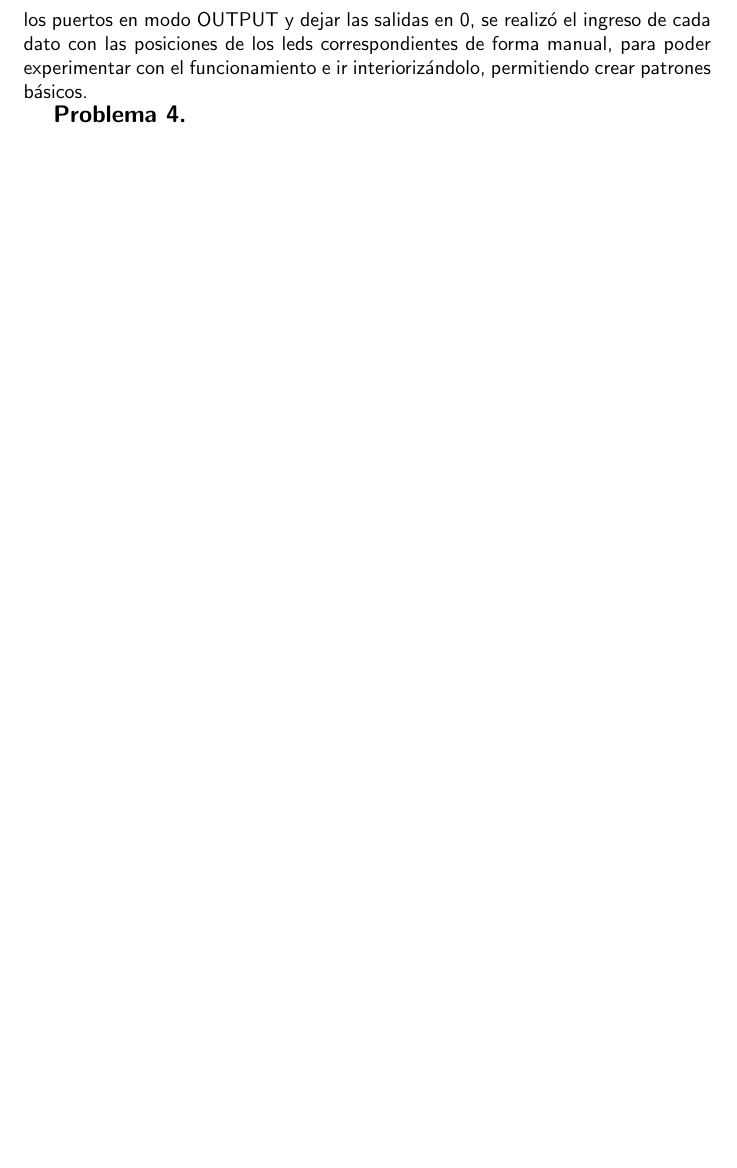
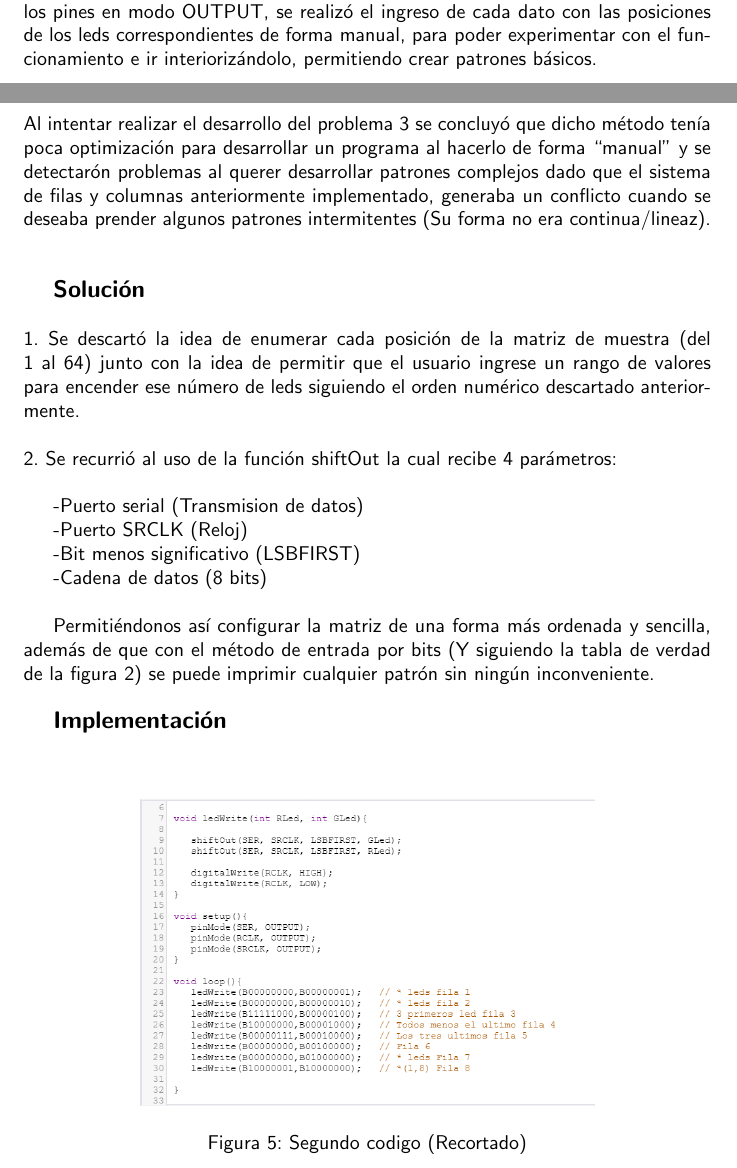
Before and after one commit to garay88/Parcial_1, a LaTeX document (main.tex): part of page 5 of 5 before the commit and two parts of pages 4 and 5 of 6 after it, the two joined at a grey line, cut so that both start at the same text, the shorter picture padded with empty space. Compiled offline with pdfLaTeX.

Commit message:
Adjunto avance en latex

```diff
--- a/main.tex
+++ b/main.tex
@@ -111,10 +111,33 @@ Ejemplo:
     \label{fig:Imagen3}
 \end{figure}\\\\
 
-Después de inicializar las variables con el número del pin de salida, de configurar los puertos en modo OUTPUT y dejar las salidas en 0, se realizó el ingreso de cada dato con las posiciones de los leds correspondientes de forma manual, para poder experimentar con el funcionamiento e ir interiorizándolo, permitiendo crear patrones básicos.
+Después de inicializar las variables con el número del pin de salida, de configurar los pines en modo OUTPUT, se realizó el ingreso de cada dato con las posiciones de los leds correspondientes de forma manual, para poder experimentar con el funcionamiento e ir interiorizándolo, permitiendo crear patrones básicos.\\
 
 \textbf{\large Problema 4.}\\\\
+Al intentar realizar el desarrollo del problema 3 se concluyó que dicho método tenía poca optimización para desarrollar un programa al hacerlo de forma “manual” y se detectarón problemas al querer desarrollar patrones complejos dado que el sistema de filas y columnas anteriormente implementado, generaba un conflicto cuando se deseaba prender algunos patrones intermitentes (Su forma no era continua/lineaz). \\\\
 
+\textbf{\large Solución}\\\\
+1. Se descartó la idea de enumerar cada posición de la matriz de muestra (del 1 al 64) junto con la idea de permitir que el usuario ingrese un rango de valores para encender ese número de leds siguiendo el orden numérico descartado anteriormente.\\\\
+2. Se recurrió al uso de la función shiftOut la cual recibe 4 parámetros:\\
+
+-Puerto serial (Transmision de datos)
+
+-Puerto SRCLK (Reloj)
+
+-Bit menos significativo (LSBFIRST)
+
+-Cadena de datos (8 bits)\\
+
+
+Permitiéndonos así configurar la matriz de una forma más ordenada y sencilla, además de que con el método de entrada por bits (Y siguiendo la tabla de verdad  de la figura 2) se puede imprimir cualquier patrón sin ningún inconveniente.\\
+
+\textbf{\large Implementación}\\\\
+\begin{figure}[h]
+    \includegraphics[width=8cm]{Imagen4.png}
+    \centering
+    \caption{Segundo codigo (Recortado)}
+    \label{fig:Imagen4}
+\end{figure}\\\\
 
 
 \end{document}
```
Also changed, not shown: Imagen1.png (added), Imagen2.png (added), Imagen3.png (added), Imagen4.png (added), Tabla de verdad.png (added), main.tex (2 more changed lines).
